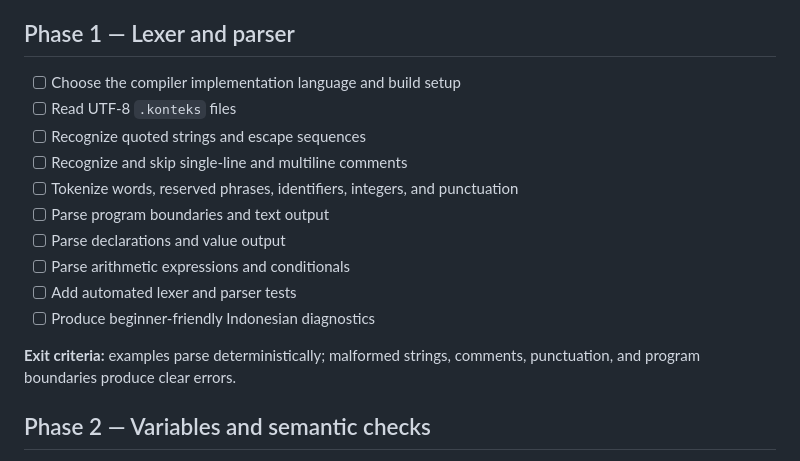
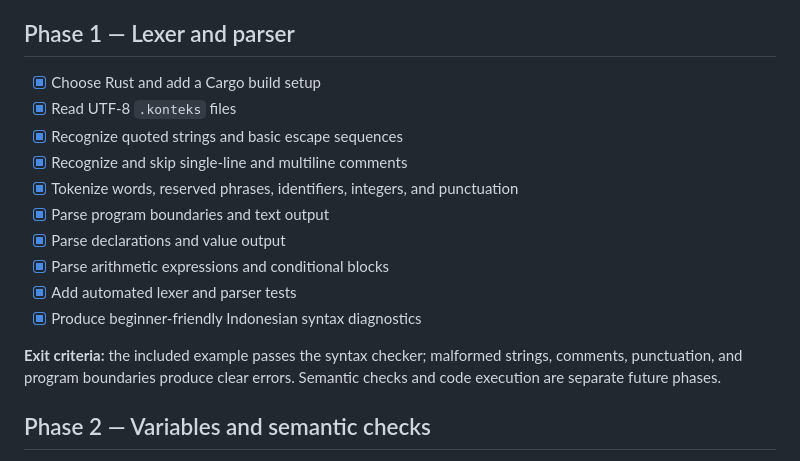
Before and after one commit to flessan/kontekstual, a Markdown page: ROADMAP.md, the part around the change. Rendered like a GitHub page.

Commit message:
docs: mark parser prototype milestone complete

```diff
--- a/ROADMAP.md
+++ b/ROADMAP.md
@@ -14,18 +14,18 @@ This roadmap separates language design from implementation so the grammar can be
 
 ## Phase 1 — Lexer and parser
 
-- [ ] Choose the compiler implementation language and build setup
-- [ ] Read UTF-8 `.konteks` files
-- [ ] Recognize quoted strings and escape sequences
-- [ ] Recognize and skip single-line and multiline comments
-- [ ] Tokenize words, reserved phrases, identifiers, integers, and punctuation
-- [ ] Parse program boundaries and text output
-- [ ] Parse declarations and value output
-- [ ] Parse arithmetic expressions and conditionals
-- [ ] Add automated lexer and parser tests
-- [ ] Produce beginner-friendly Indonesian diagnostics
+- [x] Choose Rust and add a Cargo build setup
+- [x] Read UTF-8 `.konteks` files
+- [x] Recognize quoted strings and basic escape sequences
+- [x] Recognize and skip single-line and multiline comments
+- [x] Tokenize words, reserved phrases, identifiers, integers, and punctuation
+- [x] Parse program boundaries and text output
+- [x] Parse declarations and value output
+- [x] Parse arithmetic expressions and conditional blocks
+- [x] Add automated lexer and parser tests
+- [x] Produce beginner-friendly Indonesian syntax diagnostics
 
-**Exit criteria:** examples parse deterministically; malformed strings, comments, punctuation, and program boundaries produce clear errors.
+**Exit criteria:** the included example passes the syntax checker; malformed strings, comments, punctuation, and program boundaries produce clear errors. Semantic checks and code execution are separate future phases.
 
 ## Phase 2 — Variables and semantic checks
 
```
